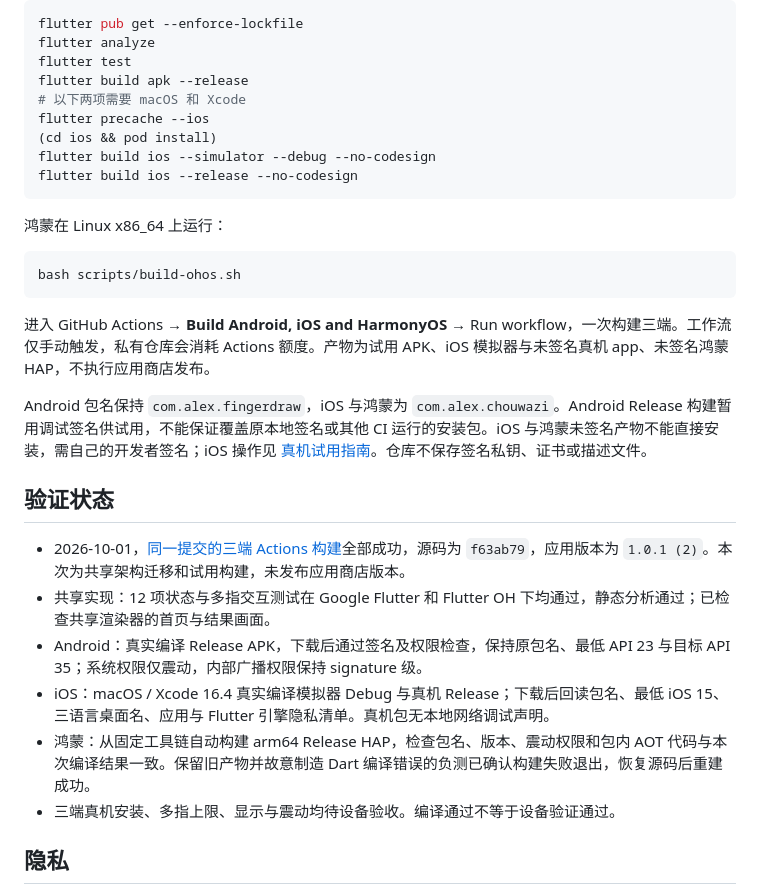
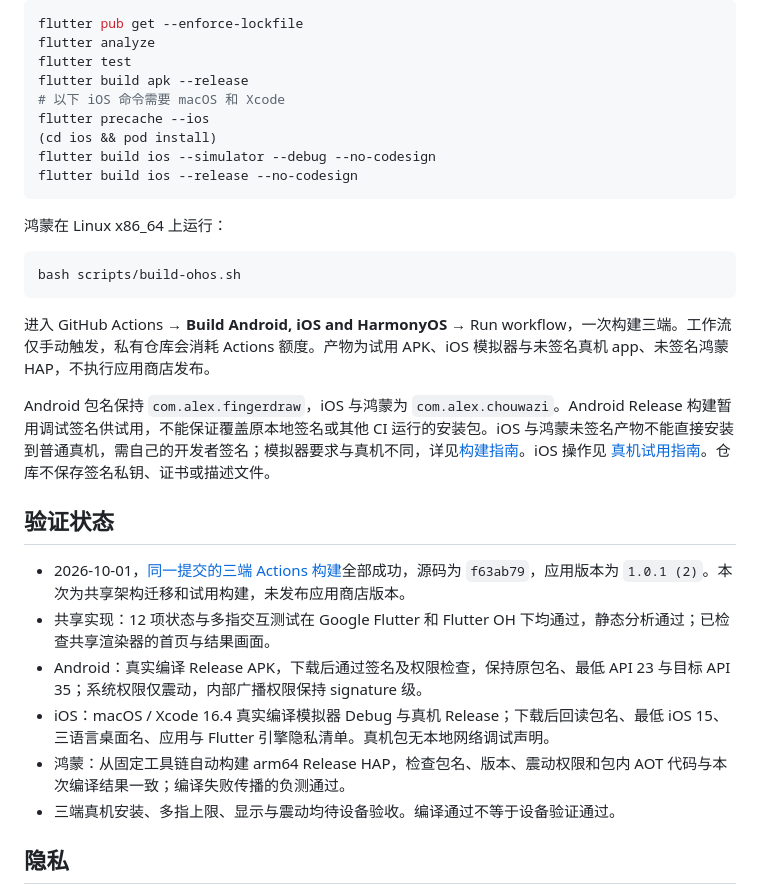
Before and after one commit to dzshzx/chouwazi, a Markdown page: README.md, the part around the change. Drawn GitHub-style.

Commit message:
docs: 明确鸿蒙签名边界与防旧产物验证机制

```diff
--- a/README.md
+++ b/README.md
@@ -37,7 +37,7 @@ flutter pub get --enforce-lockfile
 flutter analyze
 flutter test
 flutter build apk --release
-# 以下两项需要 macOS 和 Xcode
+# 以下 iOS 命令需要 macOS 和 Xcode
 flutter precache --ios
 (cd ios && pod install)
 flutter build ios --simulator --debug --no-codesign
@@ -52,7 +52,7 @@ bash scripts/build-ohos.sh
 
 进入 GitHub Actions → **Build Android, iOS and HarmonyOS** → Run workflow，一次构建三端。工作流仅手动触发，私有仓库会消耗 Actions 额度。产物为试用 APK、iOS 模拟器与未签名真机 app、未签名鸿蒙 HAP，不执行应用商店发布。
 
-Android 包名保持 `com.alex.fingerdraw`，iOS 与鸿蒙为 `com.alex.chouwazi`。Android Release 构建暂用调试签名供试用，不能保证覆盖原本地签名或其他 CI 运行的安装包。iOS 与鸿蒙未签名产物不能直接安装，需自己的开发者签名；iOS 操作见 [真机试用指南](ios/DEVICE-TESTING.md)。仓库不保存签名私钥、证书或描述文件。
+Android 包名保持 `com.alex.fingerdraw`，iOS 与鸿蒙为 `com.alex.chouwazi`。Android Release 构建暂用调试签名供试用，不能保证覆盖原本地签名或其他 CI 运行的安装包。iOS 与鸿蒙未签名产物不能直接安装到普通真机，需自己的开发者签名；模拟器要求与真机不同，详见[构建指南](docs/BUILDING.md)。iOS 操作见 [真机试用指南](ios/DEVICE-TESTING.md)。仓库不保存签名私钥、证书或描述文件。
 
 ## 验证状态
 
@@ -60,7 +60,7 @@ Android 包名保持 `com.alex.fingerdraw`，iOS 与鸿蒙为 `com.alex.chouwazi
 - 共享实现：12 项状态与多指交互测试在 Google Flutter 和 Flutter OH 下均通过，静态分析通过；已检查共享渲染器的首页与结果画面。
 - Android：真实编译 Release APK，下载后通过签名及权限检查，保持原包名、最低 API 23 与目标 API 35；系统权限仅震动，内部广播权限保持 signature 级。
 - iOS：macOS / Xcode 16.4 真实编译模拟器 Debug 与真机 Release；下载后回读包名、最低 iOS 15、三语言桌面名、应用与 Flutter 引擎隐私清单。真机包无本地网络调试声明。
-- 鸿蒙：从固定工具链自动构建 arm64 Release HAP，检查包名、版本、震动权限和包内 AOT 代码与本次编译结果一致。保留旧产物并故意制造 Dart 编译错误的负测已确认构建失败退出，恢复源码后重建成功。
+- 鸿蒙：从固定工具链自动构建 arm64 Release HAP，检查包名、版本、震动权限和包内 AOT 代码与本次编译结果一致；编译失败传播的负测通过。
 - 三端真机安装、多指上限、显示与震动均待设备验收。编译通过不等于设备验证通过。
 
 ## 隐私
```
Also changed, not shown: docs/BUILDING.md (+4 -0 lines).
